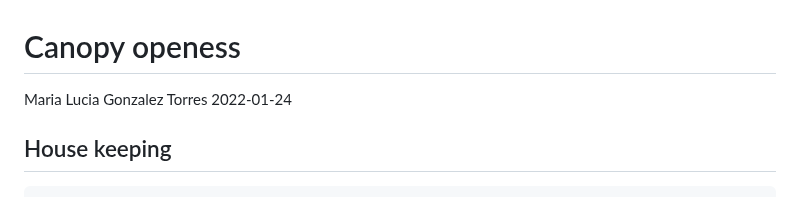
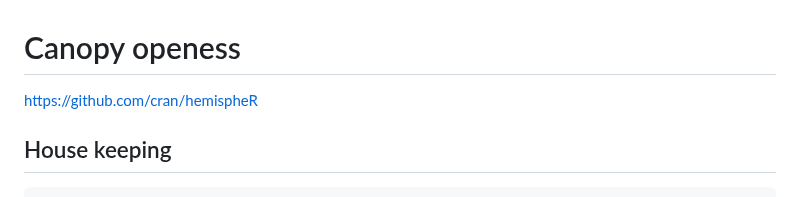
Before and after one commit to mluciagt/fisheye-images, a Markdown page: README.md, the part around the change. Drawn GitHub-style.

```diff
--- a/README.md
+++ b/README.md
@@ -1,7 +1,6 @@
 Canopy openess
 ================
-Maria Lucia Gonzalez Torres
-2022-01-24
+https://github.com/cran/hemispheR
 
 
 ## House keeping
```
